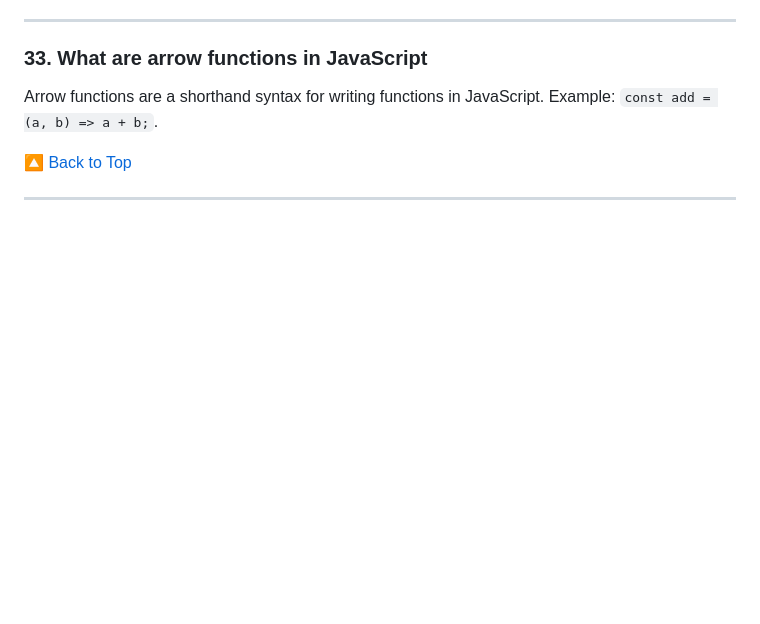
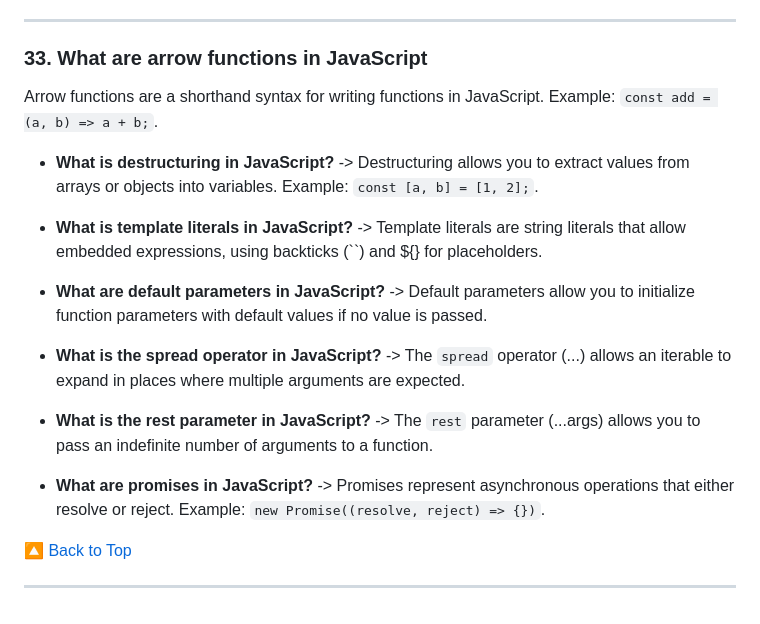
Before and after one commit to codewithdhruba01/javascript-interview-questions, a Markdown page: README.md, the part around the change. GitHub-like rendering; blank space fills up the shorter version.

Commit message:
add new question

```diff
--- a/README.md
+++ b/README.md
@@ -853,6 +853,30 @@ true.
 Arrow functions are a shorthand syntax for writing functions in JavaScript. Example:
 ``const add = (a, b) => a + b;``.
 
+* **What is destructuring in JavaScript?** </br>
+-> Destructuring allows you to extract values from arrays or objects into variables.
+Example: `const [a, b] = [1, 2];`.
+
+* **What is template literals in JavaScript?** </br>
+-> Template literals are string literals that allow embedded expressions, using backticks (``)
+and ${} for placeholders.
+
+* **What are default parameters in JavaScript?** </br>
+-> Default parameters allow you to initialize function parameters with default values if no
+value is passed.
+
+* **What is the spread operator in JavaScript?** </br>
+-> The `spread` operator (...) allows an iterable to expand in places where multiple
+arguments are expected.
+
+* **What is the rest parameter in JavaScript?** </br>
+-> The `rest` parameter (...args) allows you to pass an indefinite number of arguments
+to a function.
+
+* **What are promises in JavaScript?** </br>
+-> Promises represent asynchronous operations that either resolve or reject. Example:
+`new Promise((resolve, reject) => {})`.
+
 [🔼 Back to Top](#-table-of-contents)
 
 ---
```
